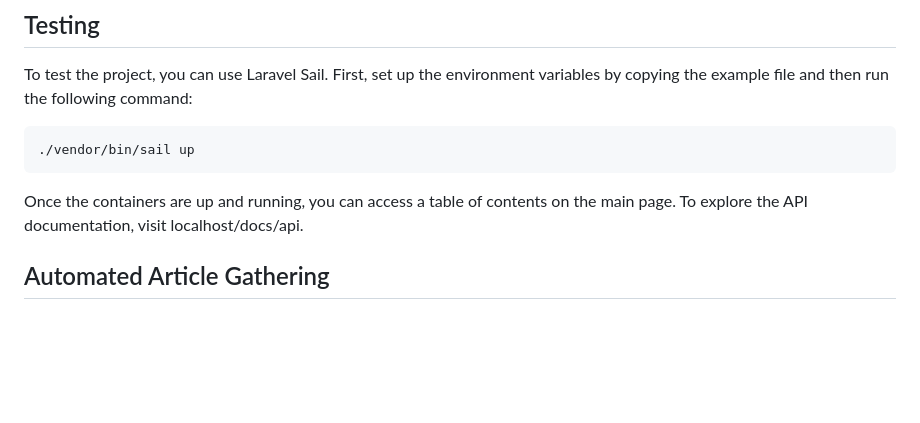
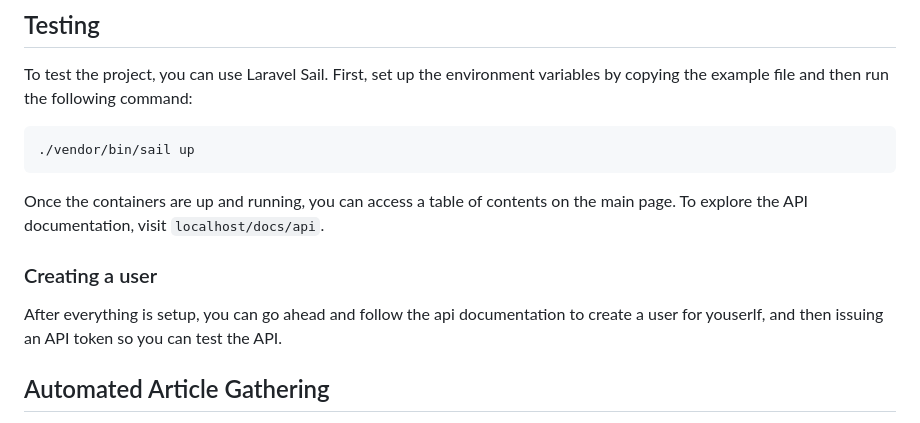
Before and after one commit to benderFF98/news-api, a Markdown page: README.md, the part around the change. Drawn GitHub-style; blank space fills up the shorter version.

````diff
--- a/README.md
+++ b/README.md
@@ -13,7 +13,10 @@ To test the project, you can use Laravel Sail. First, set up the environment var
 ```shell
 ./vendor/bin/sail up
 ```
-Once the containers are up and running, you can access a table of contents on the main page. To explore the API documentation, visit localhost/docs/api.
+Once the containers are up and running, you can access a table of contents on the main page. To explore the API documentation, visit ```localhost/docs/api```.
+
+### Creating a user
+After everything is setup, you can go ahead and follow the api documentation to create a user for youserlf, and then issuing an API token so you can test the API.
 
 ## Automated Article Gathering
 If you are interested in the automated process of gathering articles, you can clone the <a href='https://github.com/benderFF98/news-webcrawler'>Python repository<a> and run the corresponding script.
````
